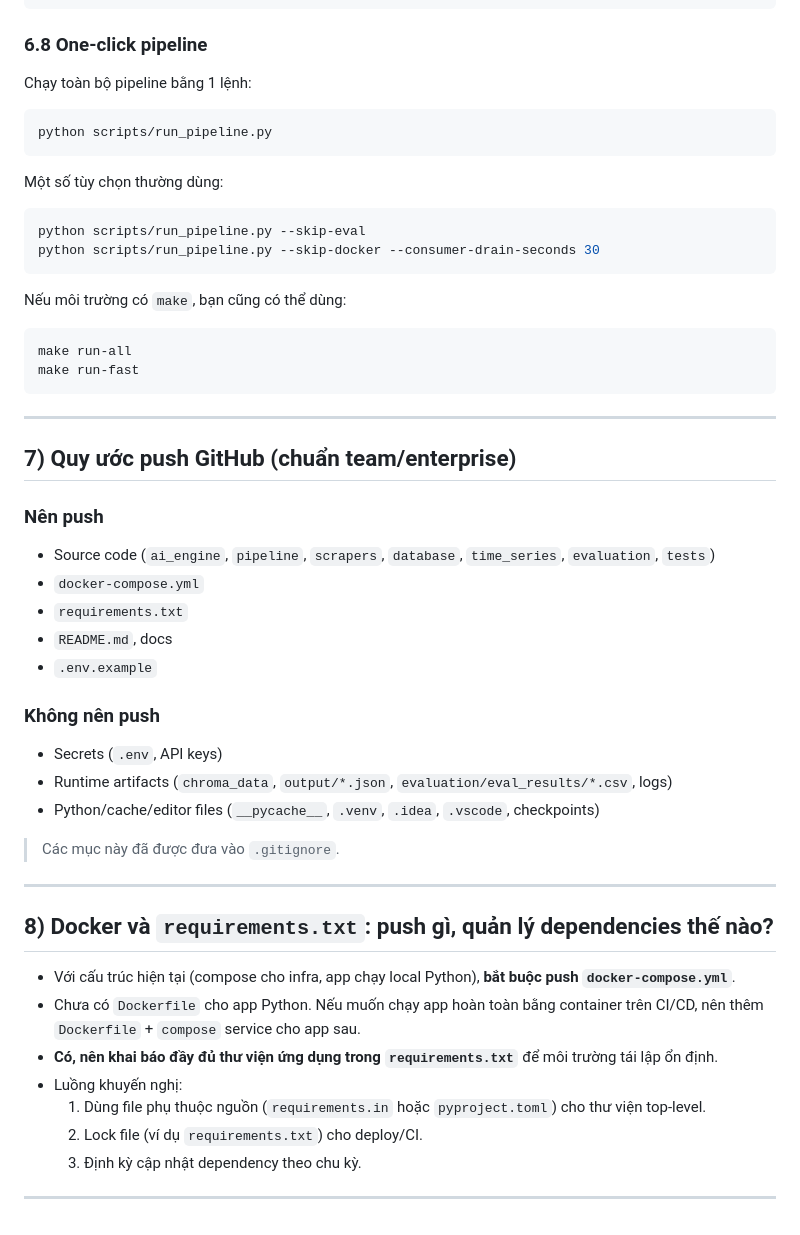
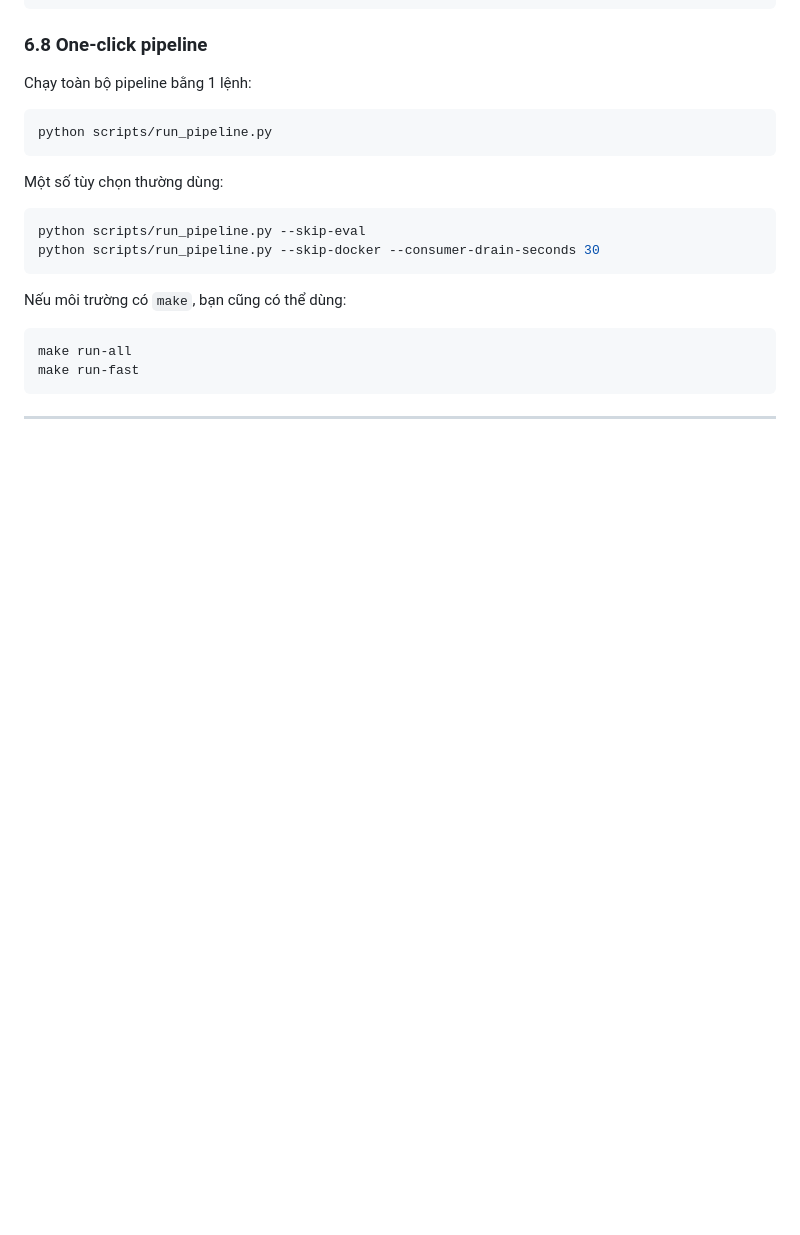
Before and after one commit to CuongNguyen-3115/Market_Sense, a Markdown page: backend/README.md, the part around the change. GitHub-like rendering; blank space fills up the shorter version.

````diff
--- a/backend/README.md
+++ b/backend/README.md
@@ -207,33 +207,3 @@ make run-fast
 ```
 
 ---
-
-## 7) Quy ước push GitHub (chuẩn team/enterprise)
-
-### Nên push
-- Source code (`ai_engine`, `pipeline`, `scrapers`, `database`, `time_series`, `evaluation`, `tests`)
-- `docker-compose.yml`
-- `requirements.txt`
-- `README.md`, docs
-- `.env.example`
-
-### Không nên push
-- Secrets (`.env`, API keys)
-- Runtime artifacts (`chroma_data`, `output/*.json`, `evaluation/eval_results/*.csv`, logs)
-- Python/cache/editor files (`__pycache__`, `.venv`, `.idea`, `.vscode`, checkpoints)
-
-> Các mục này đã được đưa vào `.gitignore`.
-
----
-
-## 8) Docker và `requirements.txt`: push gì, quản lý dependencies thế nào?
-
-- Với cấu trúc hiện tại (compose cho infra, app chạy local Python), **bắt buộc push `docker-compose.yml`**.
-- Chưa có `Dockerfile` cho app Python. Nếu muốn chạy app hoàn toàn bằng container trên CI/CD, nên thêm `Dockerfile` + `compose` service cho app sau.
-- **Có, nên khai báo đầy đủ thư viện ứng dụng trong `requirements.txt`** để môi trường tái lập ổn định.
-- Luồng khuyến nghị:
-  1. Dùng file phụ thuộc nguồn (`requirements.in` hoặc `pyproject.toml`) cho thư viện top-level.
-  2. Lock file (ví dụ `requirements.txt`) cho deploy/CI.
-  3. Định kỳ cập nhật dependency theo chu kỳ.
-
----
````
